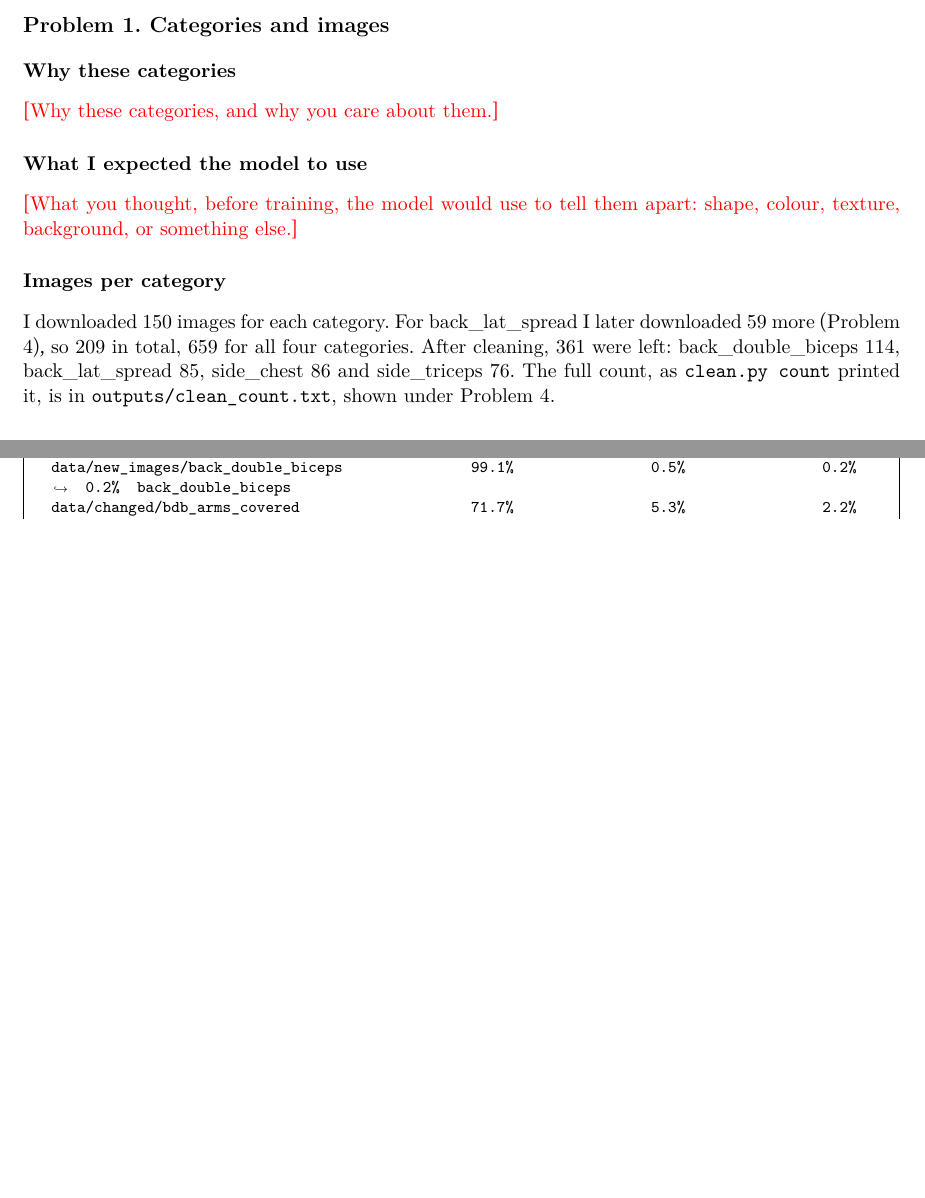
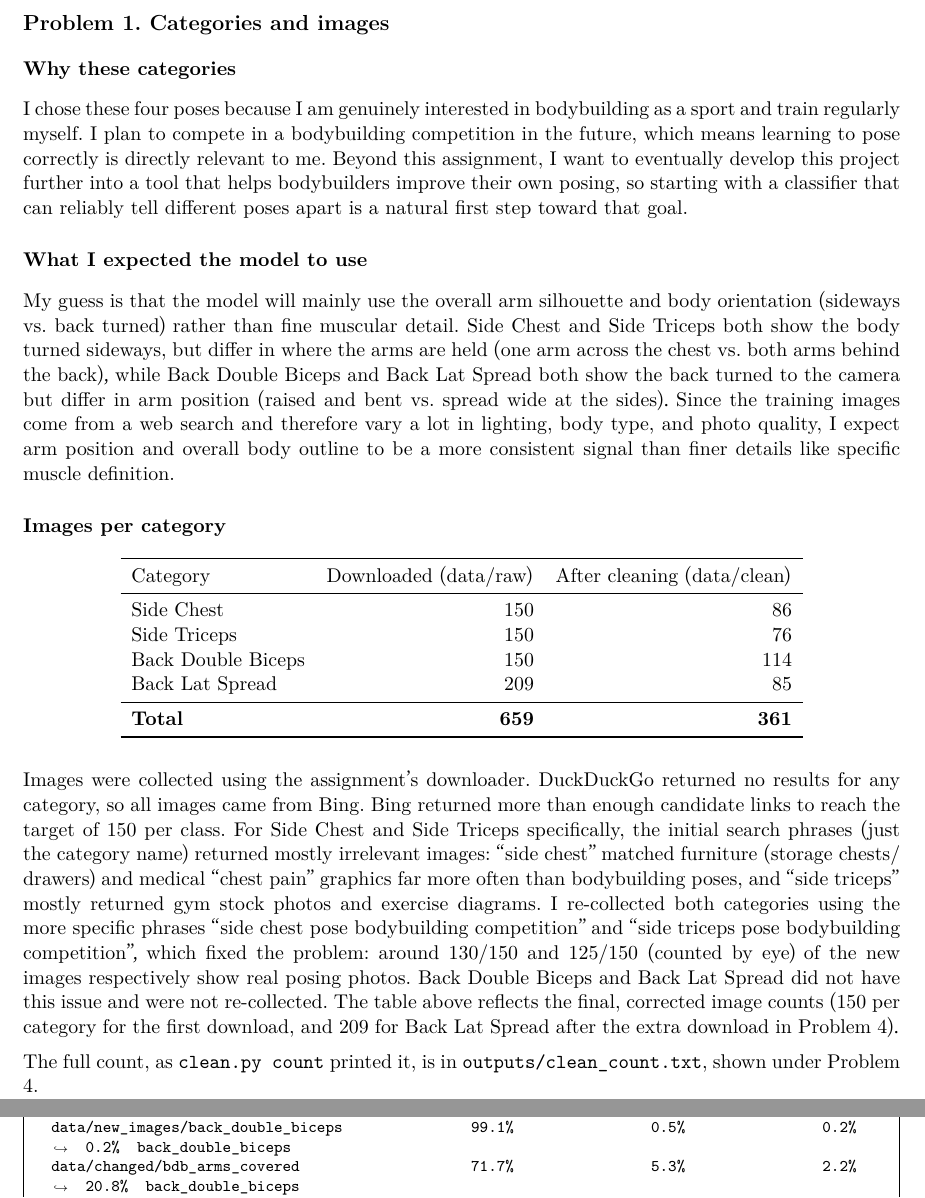
Before and after one commit to NajrGrowth/mas1004-assignment1, a LaTeX document (long_report/long_report.tex): two parts of pages 1 and 16 of 24 before the commit and two parts of pages 1 and 17 of 25 after it, joined at a grey line, cut so that both start at the same text, the shorter picture padded with empty space. Compiled offline with XeLaTeX.

Commit message:
Long report: Problem 1
Co-Authored-By: Claude Opus 5.5 <noreply@anthropic.com>

```diff
--- a/long_report/long_report.tex
+++ b/long_report/long_report.tex
@@ -27,18 +27,30 @@
 \section*{Problem 1. Categories and images}
 
 \subsection*{Why these categories}
-\fillin{Why these categories, and why you care about them.}
+I chose these four poses because I am genuinely interested in bodybuilding as a sport and train regularly myself. I plan to compete in a bodybuilding competition in the future, which means learning to pose correctly is directly relevant to me. Beyond this assignment, I want to eventually develop this project further into a tool that helps bodybuilders improve their own posing, so starting with a classifier that can reliably tell different poses apart is a natural first step toward that goal.
 
 \subsection*{What I expected the model to use}
-\fillin{What you thought, before training, the model would use to tell them
-apart: shape, colour, texture, background, or something else.}
+My guess is that the model will mainly use the overall arm silhouette and body orientation (sideways vs.\ back turned) rather than fine muscular detail. Side Chest and Side Triceps both show the body turned sideways, but differ in where the arms are held (one arm across the chest vs.\ both arms behind the back), while Back Double Biceps and Back Lat Spread both show the back turned to the camera but differ in arm position (raised and bent vs.\ spread wide at the sides). Since the training images come from a web search and therefore vary a lot in lighting, body type, and photo quality, I expect arm position and overall body outline to be a more consistent signal than finer details like specific muscle definition.
 
 \subsection*{Images per category}
-I downloaded 150 images for each category. For back\_lat\_spread I later
-downloaded 59 more (Problem 4), so 209 in total, 659 for all four categories.
-After cleaning, 361 were left: back\_double\_biceps 114, back\_lat\_spread 85,
-side\_chest 86 and side\_triceps 76. The full count, as \texttt{clean.py count}
-printed it, is in \texttt{outputs/clean\_count.txt}, shown under Problem 4.
+\begin{center}
+\begin{tabular}{lrr}
+\toprule
+Category & Downloaded (data/raw) & After cleaning (data/clean) \\
+\midrule
+Side Chest & 150 & 86 \\
+Side Triceps & 150 & 76 \\
+Back Double Biceps & 150 & 114 \\
+Back Lat Spread & 209 & 85 \\
+\midrule
+\textbf{Total} & \textbf{659} & \textbf{361} \\
+\bottomrule
+\end{tabular}
+\end{center}
+
+Images were collected using the assignment's downloader. DuckDuckGo returned no results for any category, so all images came from Bing. Bing returned more than enough candidate links to reach the target of 150 per class. For Side Chest and Side Triceps specifically, the initial search phrases (just the category name) returned mostly irrelevant images: ``side chest'' matched furniture (storage chests/drawers) and medical ``chest pain'' graphics far more often than bodybuilding poses, and ``side triceps'' mostly returned gym stock photos and exercise diagrams. I re-collected both categories using the more specific phrases ``side chest pose bodybuilding competition'' and ``side triceps pose bodybuilding competition'', which fixed the problem: around 130/150 and 125/150 (counted by eye) of the new images respectively show real posing photos. Back Double Biceps and Back Lat Spread did not have this issue and were not re-collected. The table above reflects the final, corrected image counts (150 per category for the first download, and 209 for Back Lat Spread after the extra download in Problem 4).
+
+The full count, as \texttt{clean.py count} printed it, is in \texttt{outputs/clean\_count.txt}, shown under Problem 4.
 
 % ---------------------------------------------------------------------------
 \section*{Problem 2. Preparing an image}
```
